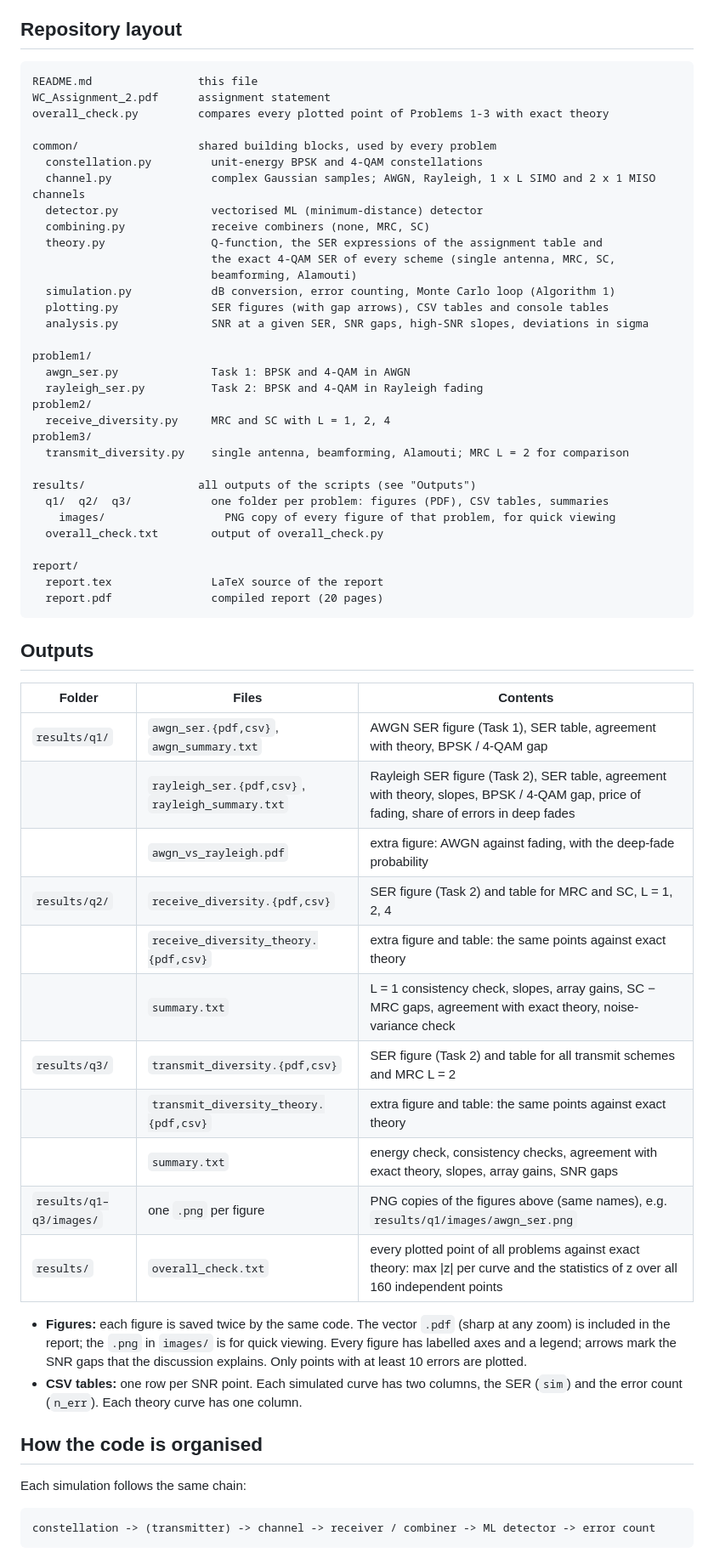
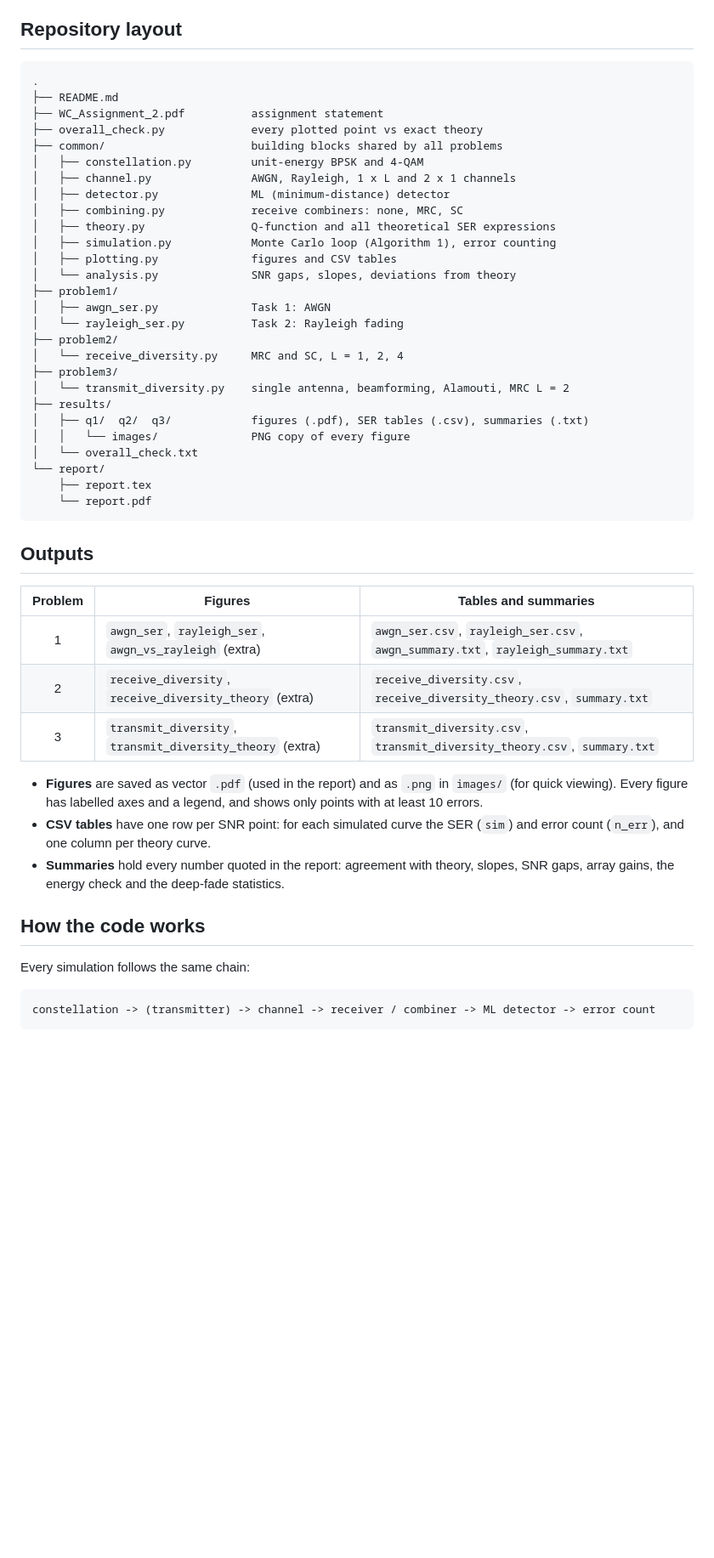
Before and after one commit to KarthiK-Ande-22/Wireless-Assignment-2, a Markdown page: README.md, the part around one of its changes. Shown at 85% size. GitHub-like rendering; blank space fills up the shorter version.

````diff
--- a/README.md
+++ b/README.md
@@ -61,68 +73,54 @@ comes from these scripts. Re-running them reproduces every output byte for byte.
 ## Repository layout
 
 ```
-README.md                this file
-WC_Assignment_2.pdf      assignment statement
-overall_check.py         compares every plotted point of Problems 1-3 with exact theory
-
-common/                  shared building blocks, used by every problem
-  constellation.py         unit-energy BPSK and 4-QAM constellations
-  channel.py               complex Gaussian samples; AWGN, Rayleigh, 1 x L SIMO and 2 x 1 MISO channels
-  detector.py              vectorised ML (minimum-distance) detector
-  combining.py             receive combiners (none, MRC, SC)
-  theory.py                Q-function, the SER expressions of the assignment table and
-                           the exact 4-QAM SER of every scheme (single antenna, MRC, SC,
-                           beamforming, Alamouti)
-  simulation.py            dB conversion, error counting, Monte Carlo loop (Algorithm 1)
-  plotting.py              SER figures (with gap arrows), CSV tables and console tables
-  analysis.py              SNR at a given SER, SNR gaps, high-SNR slopes, deviations in sigma
-
-problem1/
-  awgn_ser.py              Task 1: BPSK and 4-QAM in AWGN
-  rayleigh_ser.py          Task 2: BPSK and 4-QAM in Rayleigh fading
-problem2/
-  receive_diversity.py     MRC and SC with L = 1, 2, 4
-problem3/
-  transmit_diversity.py    single antenna, beamforming, Alamouti; MRC L = 2 for comparison
-
-results/                 all outputs of the scripts (see "Outputs")
-  q1/  q2/  q3/            one folder per problem: figures (PDF), CSV tables, summaries
-    images/                  PNG copy of every figure of that problem, for quick viewing
-  overall_check.txt        output of overall_check.py
-
-report/
-  report.tex               LaTeX source of the report
-  report.pdf               compiled report (20 pages)
+.
+├── README.md
+├── WC_Assignment_2.pdf          assignment statement
+├── overall_check.py             every plotted point vs exact theory
+├── common/                      building blocks shared by all problems
+│   ├── constellation.py         unit-energy BPSK and 4-QAM
+│   ├── channel.py               AWGN, Rayleigh, 1 x L and 2 x 1 channels
+│   ├── detector.py              ML (minimum-distance) detector
+│   ├── combining.py             receive combiners: none, MRC, SC
+│   ├── theory.py                Q-function and all theoretical SER expressions
+│   ├── simulation.py            Monte Carlo loop (Algorithm 1), error counting
+│   ├── plotting.py              figures and CSV tables
+│   └── analysis.py              SNR gaps, slopes, deviations from theory
+├── problem1/
+│   ├── awgn_ser.py              Task 1: AWGN
+│   └── rayleigh_ser.py          Task 2: Rayleigh fading
+├── problem2/
+│   └── receive_diversity.py     MRC and SC, L = 1, 2, 4
+├── problem3/
+│   └── transmit_diversity.py    single antenna, beamforming, Alamouti, MRC L = 2
+├── results/
+│   ├── q1/  q2/  q3/            figures (.pdf), SER tables (.csv), summaries (.txt)
+│   │   └── images/              PNG copy of every figure
+│   └── overall_check.txt
+└── report/
+    ├── report.tex
+    └── report.pdf
 ```
 
 ## Outputs
 
-| Folder | Files | Contents |
-|---|---|---|
-| `results/q1/` | `awgn_ser.{pdf,csv}`, `awgn_summary.txt` | AWGN SER figure (Task 1), SER table, agreement with theory, BPSK / 4-QAM gap |
-| | `rayleigh_ser.{pdf,csv}`, `rayleigh_summary.txt` | Rayleigh SER figure (Task 2), SER table, agreement with theory, slopes, BPSK / 4-QAM gap, price of fading, share of errors in deep fades |
-| | `awgn_vs_rayleigh.pdf` | extra figure: AWGN against fading, with the deep-fade probability |
-| `results/q2/` | `receive_diversity.{pdf,csv}` | SER figure (Task 2) and table for MRC and SC, L = 1, 2, 4 |
-| | `receive_diversity_theory.{pdf,csv}` | extra figure and table: the same points against exact theory |
-| | `summary.txt` | L = 1 consistency check, slopes, array gains, SC − MRC gaps, agreement with exact theory, noise-variance check |
-| `results/q3/` | `transmit_diversity.{pdf,csv}` | SER figure (Task 2) and table for all transmit schemes and MRC L = 2 |
-| | `transmit_diversity_theory.{pdf,csv}` | extra figure and table: the same points against exact theory |
-| | `summary.txt` | energy check, consistency checks, agreement with exact theory, slopes, array gains, SNR gaps |
-| `results/q1–q3/images/` | one `.png` per figure | PNG copies of the figures above (same names), e.g. `results/q1/images/awgn_ser.png` |
-| `results/` | `overall_check.txt` | every plotted point of all problems against exact theory: max \|z\| per curve and the statistics of z over all 160 independent points |
+| Problem | Figures | Tables and summaries |
+|:---:|---|---|
+| 1 | `awgn_ser`, `rayleigh_ser`, `awgn_vs_rayleigh` (extra) | `awgn_ser.csv`, `rayleigh_ser.csv`, `awgn_summary.txt`, `rayleigh_summary.txt` |
+| 2 | `receive_diversity`, `receive_diversity_theory` (extra) | `receive_diversity.csv`, `receive_diversity_theory.csv`, `summary.txt` |
+| 3 | `transmit_diversity`, `transmit_diversity_theory` (extra) | `transmit_diversity.csv`, `transmit_diversity_theory.csv`, `summary.txt` |
 
-- **Figures:** each figure is saved twice by the same code. The vector `.pdf`
-  (sharp at any zoom) is included in the report; the `.png` in `images/` is for
-  quick viewing. Every figure has labelled axes and a legend; arrows mark the
-  SNR gaps that the discussion explains. Only points with at least 10 errors are
-  plotted.
-- **CSV tables:** one row per SNR point. Each simulated curve has two
-  columns, the SER (`sim`) and the error count (`n_err`). Each theory curve has
-  one column.
+- **Figures** are saved as vector `.pdf` (used in the report) and as `.png` in
+  `images/` (for quick viewing). Every figure has labelled axes and a legend, and
+  shows only points with at least 10 errors.
+- **CSV tables** have one row per SNR point: for each simulated curve the SER
+  (`sim`) and error count (`n_err`), and one column per theory curve.
+- **Summaries** hold every number quoted in the report: agreement with theory,
+  slopes, SNR gaps, array gains, the energy check and the deep-fade statistics.
 
-## How the code is organised
+## How the code works
 
-Each simulation follows the same chain:
+Every simulation follows the same chain:
 
 ```
 constellation -> (transmitter) -> channel -> receiver / combiner -> ML detector -> error count
````
Also changed, not shown: other parts of README.md (+88 -99 lines).
